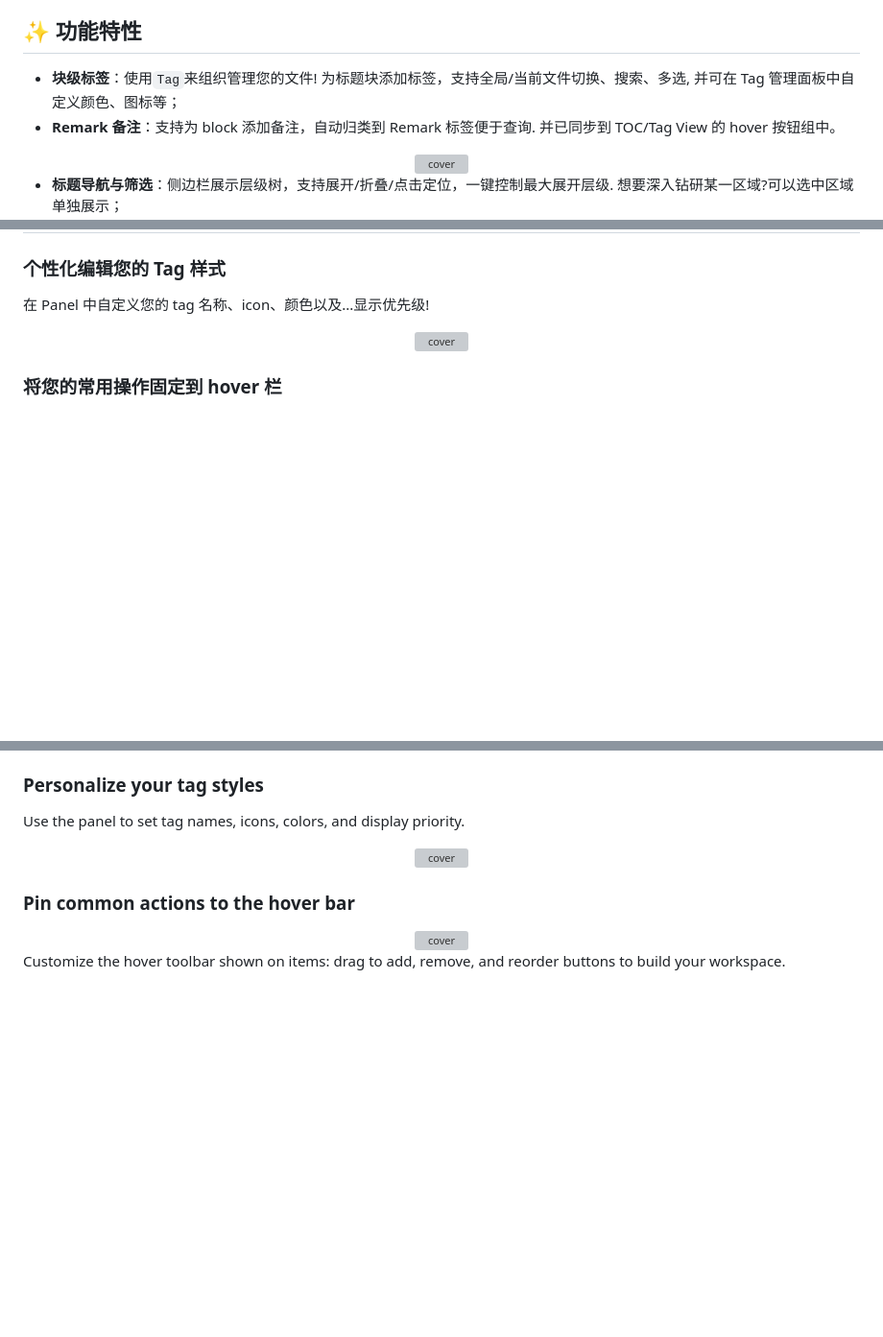
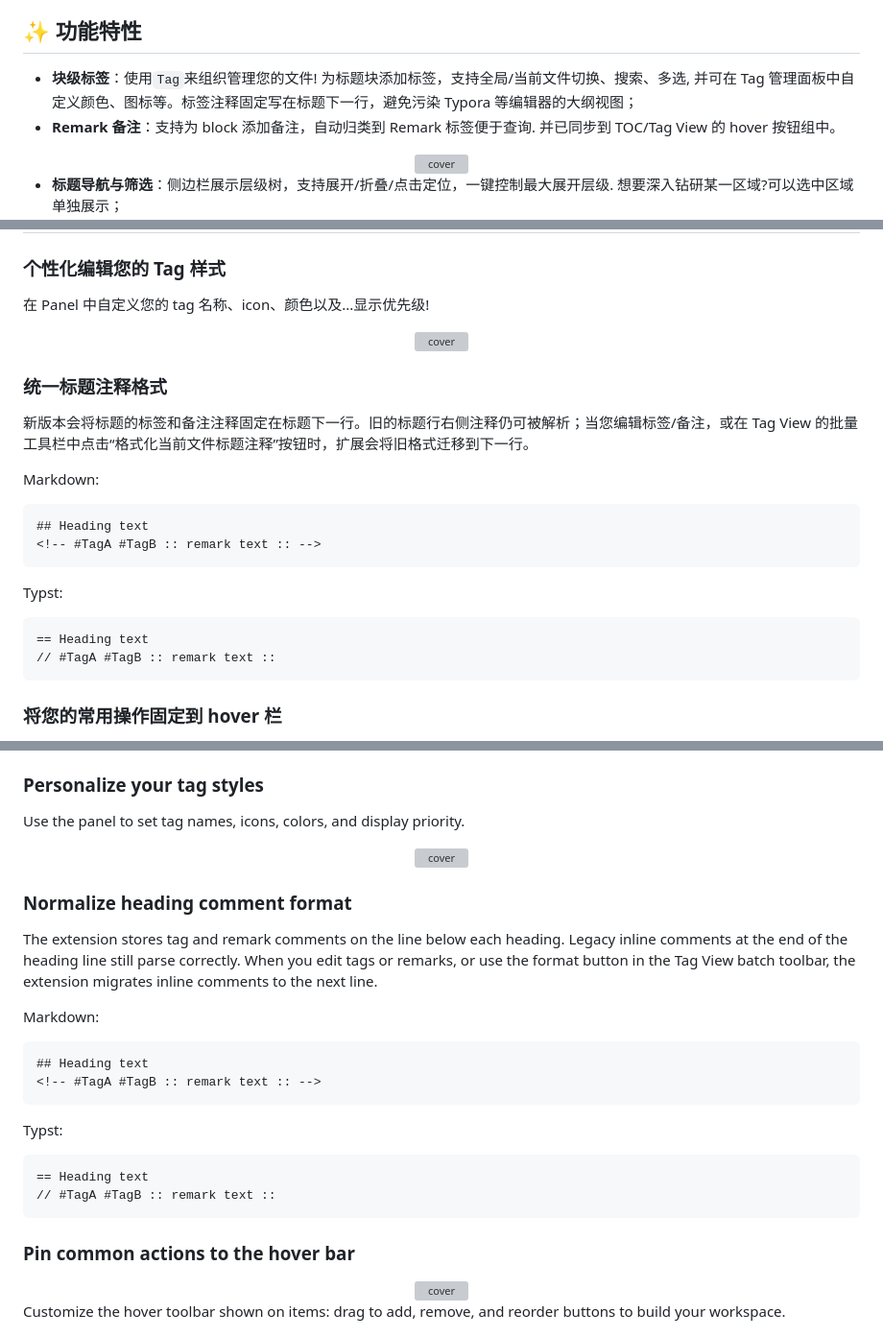
Before and after one commit to ffy6511/Adjust-heading-in-tree, a Markdown page: README.md, 3 parts joined by grey strips. Shown at 96% size. GitHub-like rendering; blank space fills up the shorter version; grey boxes are pictures that could not be loaded.

Commit message:
docs(tag): 更新标题注释格式说明
- 在 README 中补充下一行标题注释格式与迁移方式
- 在 CHANGELOG 中记录注释格式迁移与 Tag View 格式化入口
- 覆盖 Markdown 和 Typst 的新注释示例

````diff
--- a/README.md
+++ b/README.md
@@ -13,7 +13,7 @@ Adjust Heading in Tree 是一款针对 Markdown 与 Typst 文档的 VS Code 扩
 
 ## ✨️ 功能特性
 
-- **块级标签**：使用`Tag`来组织管理您的文件! 为标题块添加标签，支持全局/当前文件切换、搜索、多选, 并可在 Tag 管理面板中自定义颜色、图标等；
+- **块级标签**：使用`Tag`来组织管理您的文件! 为标题块添加标签，支持全局/当前文件切换、搜索、多选, 并可在 Tag 管理面板中自定义颜色、图标等。标签注释固定写在标题下一行，避免污染 Typora 等编辑器的大纲视图；
 - **Remark 备注**：支持为 block 添加备注，自动归类到 Remark 标签便于查询. 并已同步到 TOC/Tag View 的 hover 按钮组中。
 
 <div align="center">
@@ -34,6 +34,24 @@ Adjust Heading in Tree 是一款针对 Markdown 与 Typst 文档的 VS Code 扩
 <div align="center">
   <img src="https://my-blog-img-1358266118.cos.ap-guangzhou.myqcloud.com/undefined20251209202614590.png?imageSlim" alt="cover" width="80%">
 </div>
+
+### 统一标题注释格式
+
+新版本会将标题的标签和备注注释固定在标题下一行。旧的标题行右侧注释仍可被解析；当您编辑标签/备注，或在 Tag View 的批量工具栏中点击“格式化当前文件标题注释”按钮时，扩展会将旧格式迁移到下一行。
+
+Markdown:
+
+```markdown
+## Heading text
+<!-- #TagA #TagB :: remark text :: -->
+```
+
+Typst:
+
+```typst
+== Heading text
+// #TagA #TagB :: remark text ::
+```
 
 ### 将您的常用操作固定到 hover 栏
 
@@ -85,6 +103,24 @@ Use the panel to set tag names, icons, colors, and display priority.
 <div align="center">
   <img src="https://my-blog-img-1358266118.cos.ap-guangzhou.myqcloud.com/undefined20251209202614590.png?imageSlim" alt="cover" width="80%">
 </div>
+
+### Normalize heading comment format
+
+The extension stores tag and remark comments on the line below each heading. Legacy inline comments at the end of the heading line still parse correctly. When you edit tags or remarks, or use the format button in the Tag View batch toolbar, the extension migrates inline comments to the next line.
+
+Markdown:
+
+```markdown
+## Heading text
+<!-- #TagA #TagB :: remark text :: -->
+```
+
+Typst:
+
+```typst
+== Heading text
+// #TagA #TagB :: remark text ::
+```
 
 ### Pin common actions to the hover bar
 
````
Also changed, not shown: other parts of README.md (+1 -1 lines), CHANGELOG.md (+11 -0 lines).
